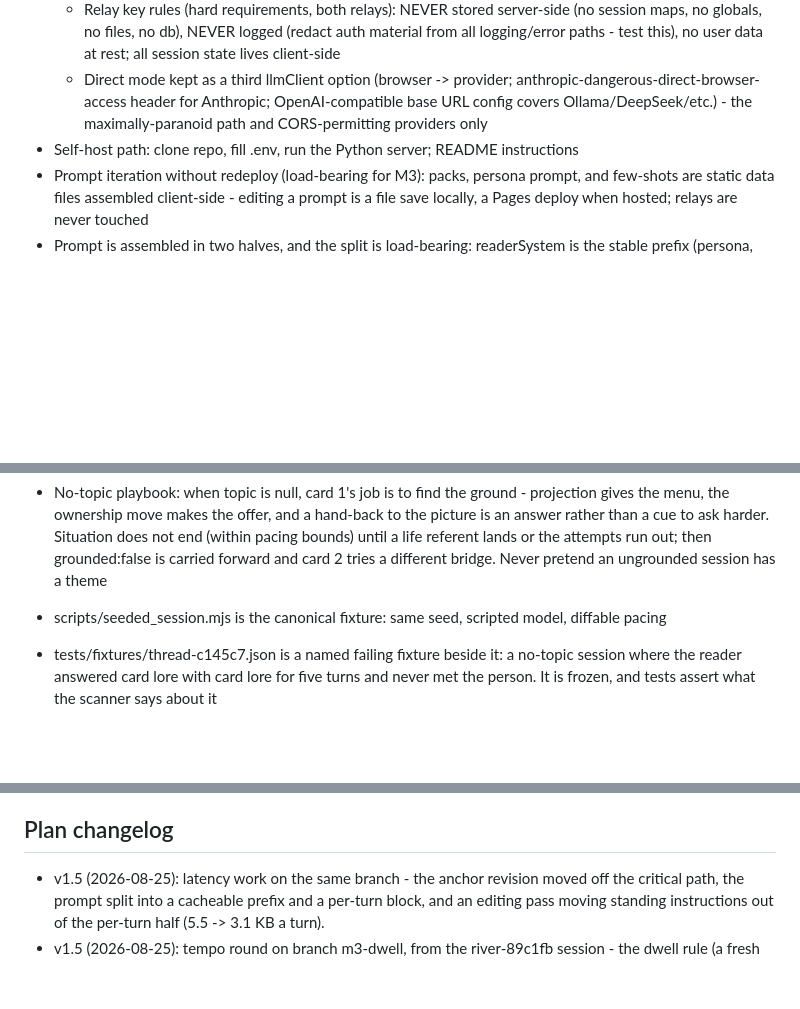
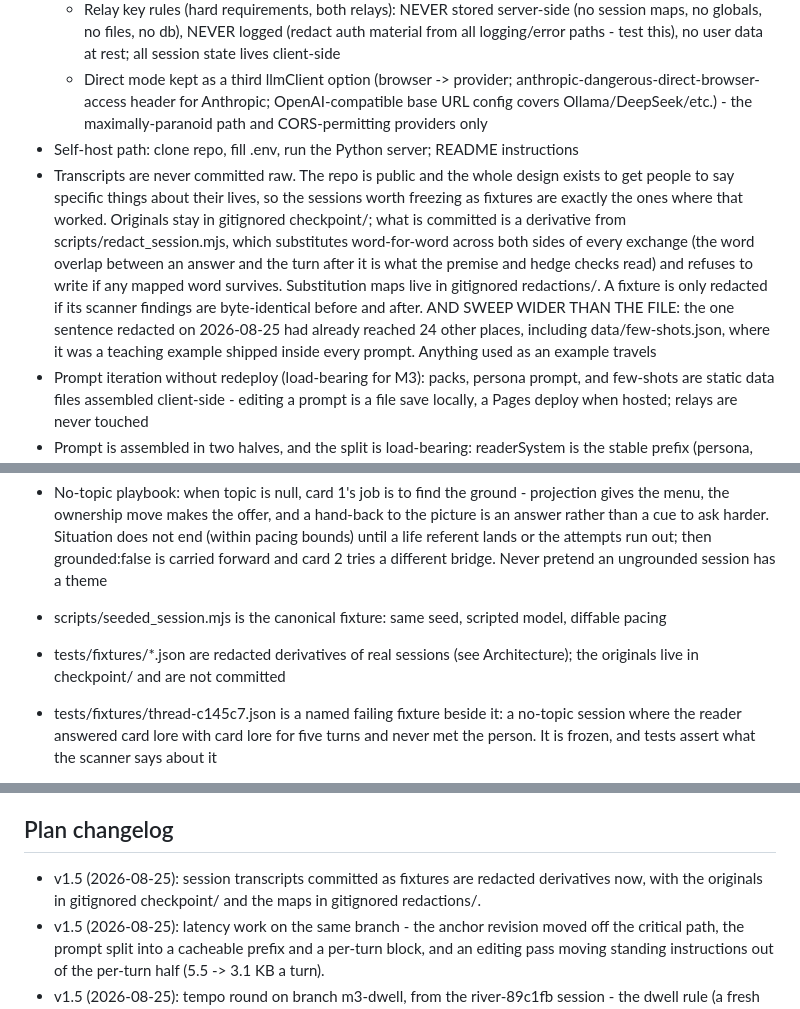
Before and after one commit to wyc79/ai-tarot-projection, a Markdown page: .claude/plans/ai-tarot-v1.5-plan.md, 3 parts joined by grey strips. Rendered like a GitHub page; blank space fills up the shorter version.

Commit message:
Write the transcript-redaction rule into the plan
Where fixtures come from is a repo-level rule now rather than a thing done
twice by hand, so it belongs with the other privacy constraints: originals in
gitignored checkpoint/, derivatives committed, maps in gitignored redactions/,
and a fixture only counts as redacted if its scanner findings are identical
before and after.

The part worth writing down is the part that was nearly missed: redacting the
file is not the job. That one sentence had already reached 24 other places,
including the pack's few-shots, where it was a teaching example shipped inside
every prompt. Anything used as an example travels.

```diff
--- a/.claude/plans/ai-tarot-v1.5-plan.md
+++ b/.claude/plans/ai-tarot-v1.5-plan.md
@@ -87,6 +87,17 @@ DECIDED: frontend is plain HTML/CSS/JS (no framework, no build step). Prompt ass
   - Relay key rules (hard requirements, both relays): NEVER stored server-side (no session maps, no globals, no files, no db), NEVER logged (redact auth material from all logging/error paths - test this), no user data at rest; all session state lives client-side
   - Direct mode kept as a third llmClient option (browser -> provider; anthropic-dangerous-direct-browser-access header for Anthropic; OpenAI-compatible base URL config covers Ollama/DeepSeek/etc.) - the maximally-paranoid path and CORS-permitting providers only
 - Self-host path: clone repo, fill .env, run the Python server; README instructions
+- Transcripts are never committed raw. The repo is public and the whole design exists to get
+  people to say specific things about their lives, so the sessions worth freezing as fixtures are
+  exactly the ones where that worked. Originals stay in gitignored checkpoint/; what is committed
+  is a derivative from scripts/redact_session.mjs, which substitutes word-for-word across both
+  sides of every exchange (the word overlap between an answer and the turn after it is what the
+  premise and hedge checks read) and refuses to write if any mapped word survives. Substitution
+  maps live in gitignored redactions/. A fixture is only redacted if its scanner findings are
+  byte-identical before and after.
+  AND SWEEP WIDER THAN THE FILE: the one sentence redacted on 2026-08-25 had already reached 24
+  other places, including data/few-shots.json, where it was a teaching example shipped inside
+  every prompt. Anything used as an example travels
 - Prompt iteration without redeploy (load-bearing for M3): packs, persona prompt, and few-shots are static data files assembled client-side - editing a prompt is a file save locally, a Pages deploy when hosted; relays are never touched
 - Prompt is assembled in two halves, and the split is load-bearing: readerSystem is the stable
   prefix (persona, few-shots, standing rules, spread, topic - ~22 KB, identical every turn) and
@@ -316,6 +327,8 @@ Internal machinery: the levels are never named to the user.
   referent lands or the attempts run out; then grounded:false is carried forward and card 2 tries
   a different bridge. Never pretend an ungrounded session has a theme
 - scripts/seeded_session.mjs is the canonical fixture: same seed, scripted model, diffable pacing
+- tests/fixtures/*.json are redacted derivatives of real sessions (see Architecture); the
+  originals live in checkpoint/ and are not committed
 - tests/fixtures/thread-c145c7.json is a named failing fixture beside it: a no-topic session
   where the reader answered card lore with card lore for five turns and never met the person.
   It is frozen, and tests assert what the scanner says about it
@@ -404,6 +417,8 @@ Card assets and meanings data (all PD 1909 RWS unless noted):
 Naming: use "Smith-Waite (1909)" in-app; US Games holds trademarks around "Rider-Waite" branding. Document art provenance in LICENSE-ART.md.
 
 ## Plan changelog
+- v1.5 (2026-08-25): session transcripts committed as fixtures are redacted derivatives now,
+  with the originals in gitignored checkpoint/ and the maps in gitignored redactions/.
 - v1.5 (2026-08-25): latency work on the same branch - the anchor revision moved off the
   critical path, the prompt split into a cacheable prefix and a per-turn block, and an
   editing pass moving standing instructions out of the per-turn half (5.5 -> 3.1 KB a turn).
```
